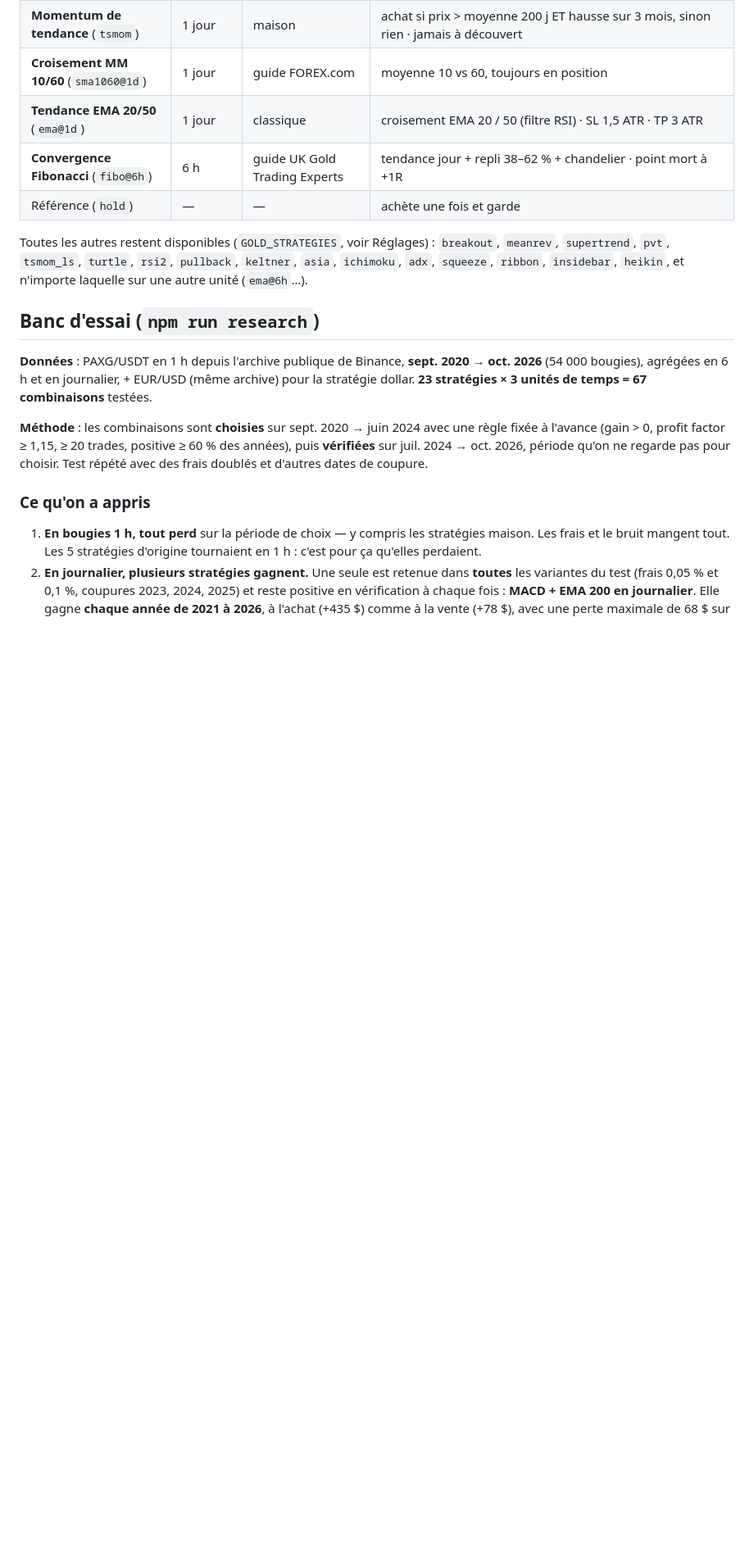
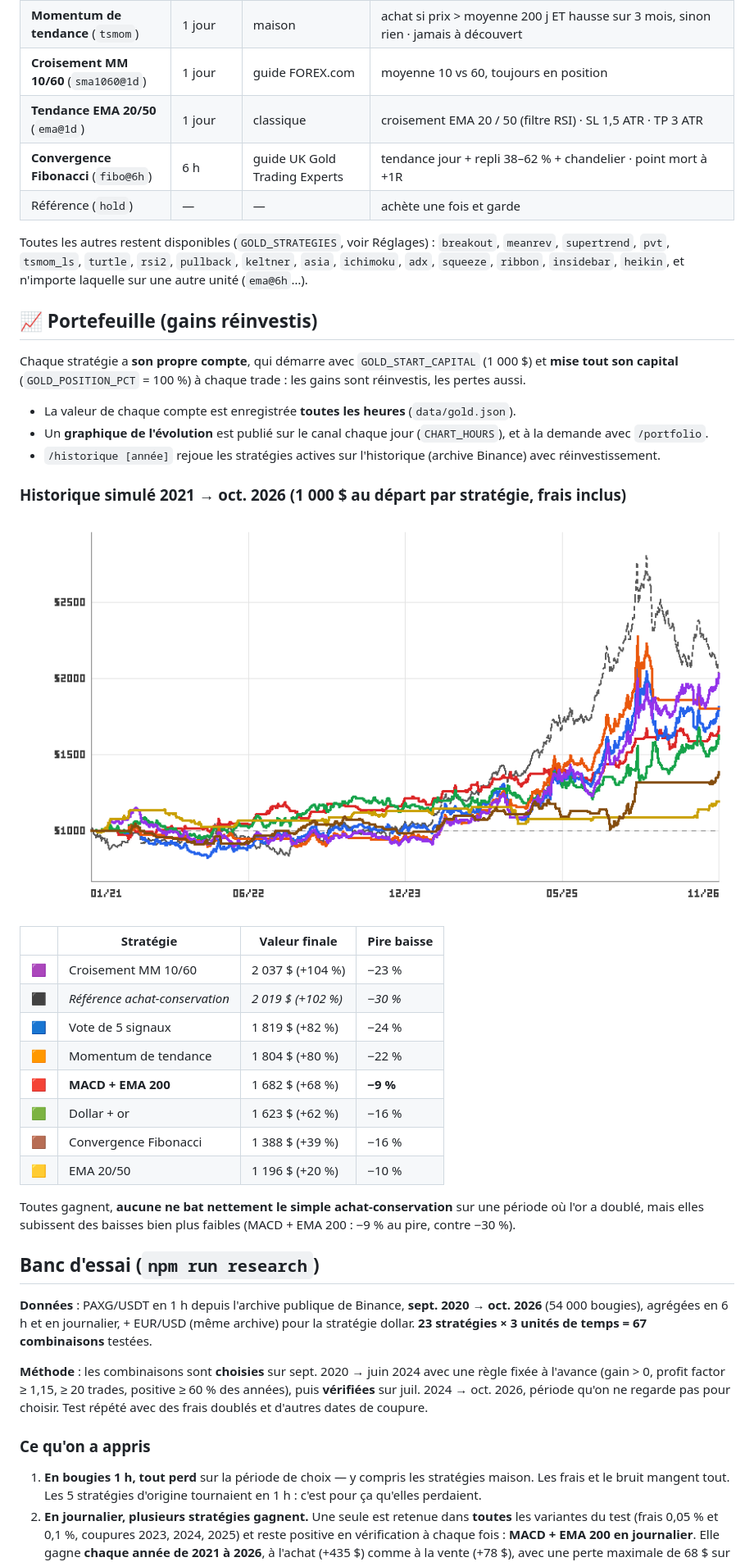
Before and after one commit to OffNorth/idk, a Markdown page: README.md, the part around one of its changes. Shown at 82% size. GitHub-like rendering; pictures changed too: docs/historique-2021.png (added); blank space fills up the shorter version.

```diff
--- a/README.md
+++ b/README.md
@@ -40,6 +40,33 @@ Toutes les 3 minutes
 Toutes les autres restent disponibles (`GOLD_STRATEGIES`, voir Réglages) : `breakout`, `meanrev`, `supertrend`, `pvt`,
 `tsmom_ls`, `turtle`, `rsi2`, `pullback`, `keltner`, `asia`, `ichimoku`, `adx`, `squeeze`, `ribbon`, `insidebar`, `heikin`,
 et n'importe laquelle sur une autre unité (`ema@6h`…).
+
+## 📈 Portefeuille (gains réinvestis)
+
+Chaque stratégie a **son propre compte**, qui démarre avec `GOLD_START_CAPITAL` (1 000 $) et **mise tout son capital**
+(`GOLD_POSITION_PCT` = 100 %) à chaque trade : les gains sont réinvestis, les pertes aussi.
+
+- La valeur de chaque compte est enregistrée **toutes les heures** (`data/gold.json`).
+- Un **graphique de l'évolution** est publié sur le canal chaque jour (`CHART_HOURS`), et à la demande avec `/portfolio`.
+- `/historique [année]` rejoue les stratégies actives sur l'historique (archive Binance) avec réinvestissement.
+
+### Historique simulé 2021 → oct. 2026 (1 000 $ au départ par stratégie, frais inclus)
+
+![Évolution simulée des stratégies actives depuis 2021](docs/historique-2021.png)
+
+| | Stratégie | Valeur finale | Pire baisse |
+|---|---|---|---|
+| 🟪 | Croisement MM 10/60 | 2 037 $ (+104 %) | −23 % |
+| ⬛ | *Référence achat-conservation* | *2 019 $ (+102 %)* | *−30 %* |
+| 🟦 | Vote de 5 signaux | 1 819 $ (+82 %) | −24 % |
+| 🟧 | Momentum de tendance | 1 804 $ (+80 %) | −22 % |
+| 🟥 | **MACD + EMA 200** | 1 682 $ (+68 %) | **−9 %** |
+| 🟩 | Dollar + or | 1 623 $ (+62 %) | −16 % |
+| 🟫 | Convergence Fibonacci | 1 388 $ (+39 %) | −16 % |
+| 🟨 | EMA 20/50 | 1 196 $ (+20 %) | −10 % |
+
+Toutes gagnent, **aucune ne bat nettement le simple achat-conservation** sur une période où l'or a doublé,
+mais elles subissent des baisses bien plus faibles (MACD + EMA 200 : −9 % au pire, contre −30 %).
 
 ## Banc d'essai (`npm run research`)
 
```
Also changed, not shown: other parts of README.md (+9 -3 lines), 11 other files.
